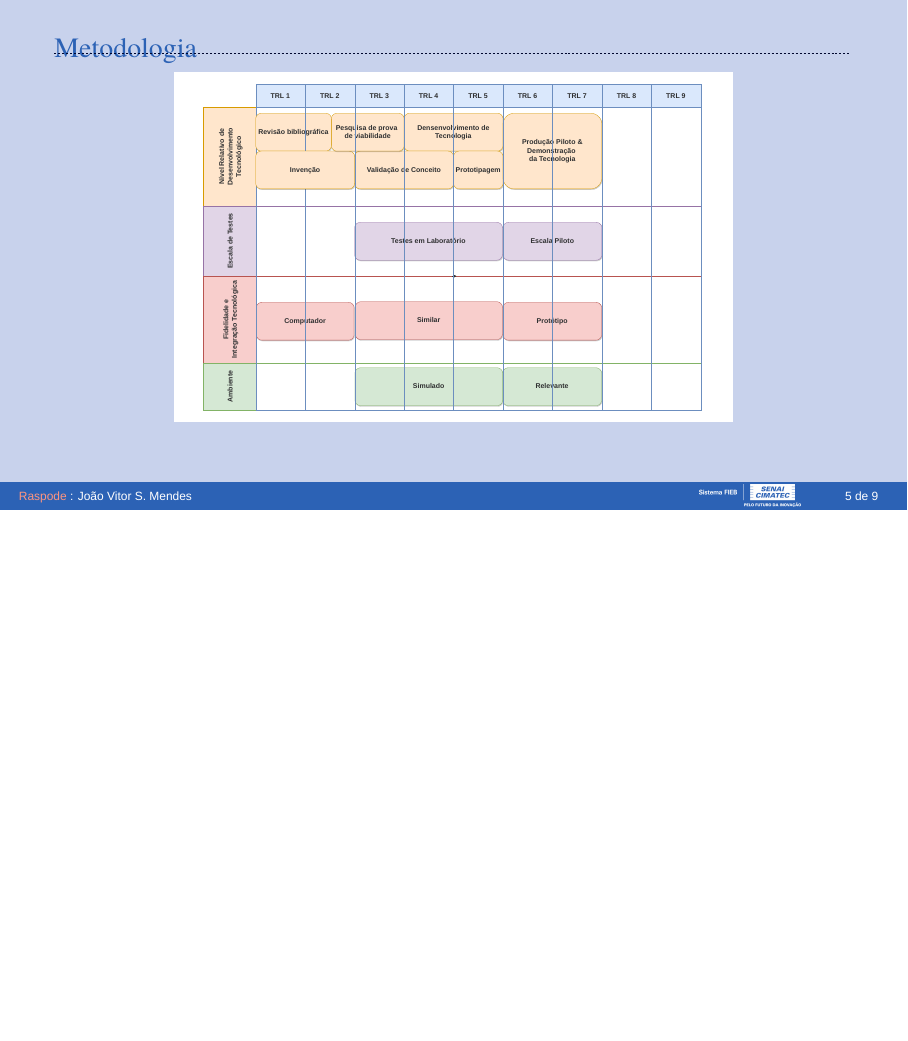
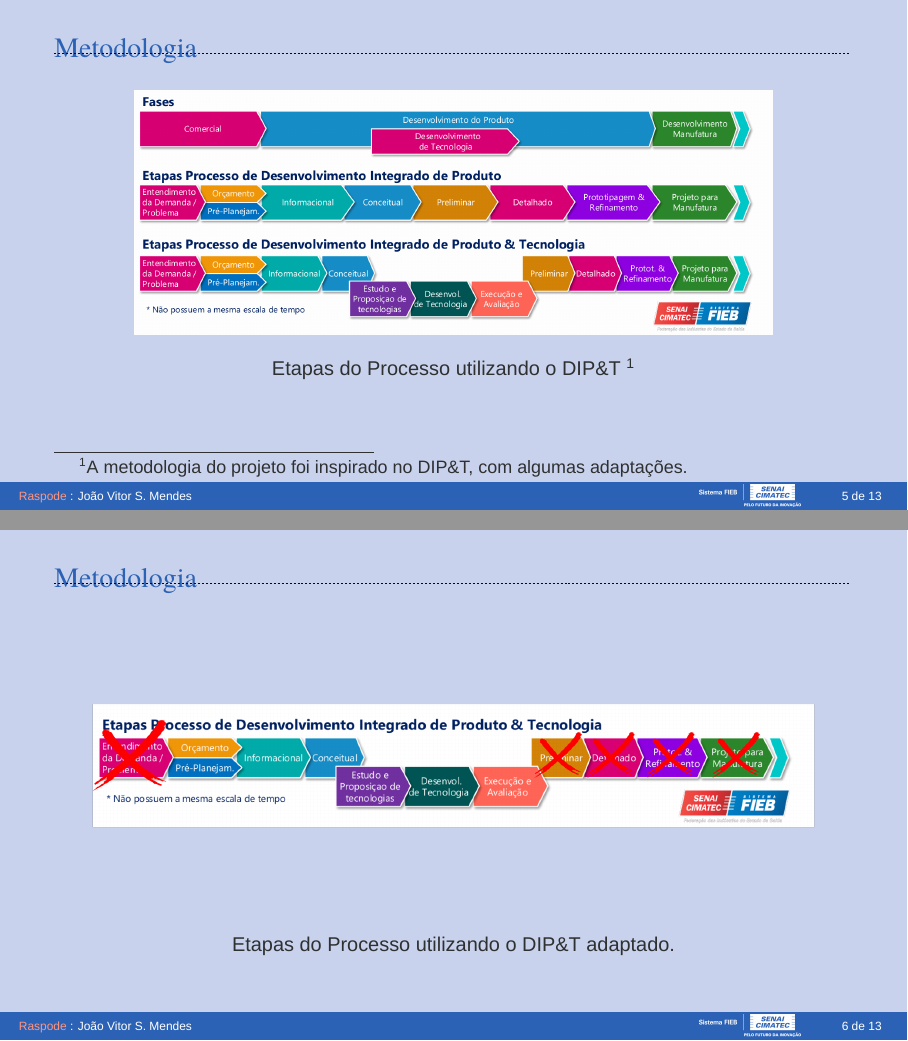
Before and after one commit to vitorsmends/raspode, LaTeX slides (raspode-presentation/presentation.tex, which reads raspode-presentation/Sections/01-introduction.tex): page 5 of 9 before the commit and pages 5 and 6 of 13 after it, the two joined at a grey line, the shorter picture padded with empty space. Compiled offline with XeLaTeX; a missing font is replaced by an installed copy or a similar font.

Commit message:
add new methodology

```diff
--- a/raspode-presentation/Sections/01-introduction.tex
+++ b/raspode-presentation/Sections/01-introduction.tex
@@ -62,6 +62,19 @@
 \begin{frame}[t]{Metodologia}
     \transdissolve[duration=0.5]
     \centering
-    \includegraphics[width=0.7\textwidth]{diagram.pdf}
+    \begin{figure}
+        \includegraphics[width=0.8\textwidth]{dipt.png}\\
+        \caption{Etapas do Processo utilizando o DIP\&T \footnote[1]{A metodologia do projeto foi inspirado no DIP\&T, com algumas adaptações.}}
+    \end{figure}
+
 \end{frame}
 
+\begin{frame}[t]{Metodologia}
+    \transdissolve[duration=0.5]
+    \centering
+    \begin{figure}
+        \includegraphics[width=.95\textwidth]{dipt-2.png}\\
+        \caption{Etapas do Processo utilizando o DIP\&T adaptado.}
+    \end{figure}
+
+\end{frame}
```
Also changed, not shown: assets/diagram-3.pdf (added), raspode-presentation/Source/pictures/diagram-2.pdf (added), raspode-presentation/Source/pictures/diagram-3.pdf (added), raspode-presentation/Source/pictures/diagram.pdf, raspode-presentation/Source/pictures/dipt-2.png (added), raspode-presentation/Sections/01-introduction.tex (28 more changed lines), 3 other files.
